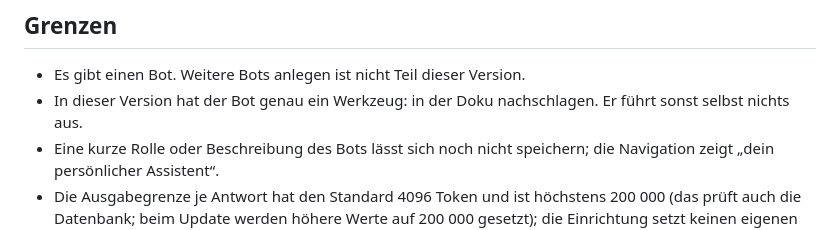
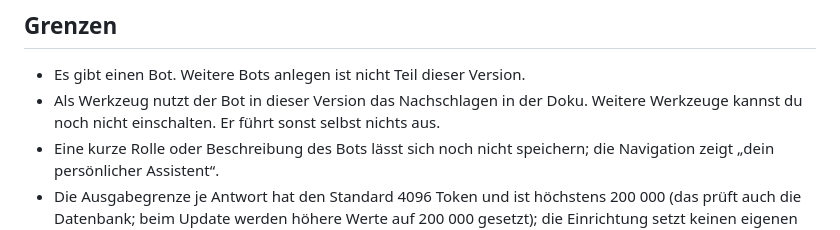
Before and after one commit to oliverhees/paibot, a Markdown page: docs/funktion-bot.md, the part around the change. Drawn GitHub-style.

Commit message:
Text: Satz zu weiteren Werkzeugen auf „Was dein Bot darf“ wahr gefasst, Doku, Test und Bild (#74)

```diff
--- a/docs/funktion-bot.md
+++ b/docs/funktion-bot.md
@@ -68,7 +68,7 @@ Die Bilder zu den einzelnen Schritten stehen oben in der Anleitung (Beispiel-Dat
 ## Grenzen
 
 - Es gibt einen Bot. Weitere Bots anlegen ist nicht Teil dieser Version.
-- In dieser Version hat der Bot genau ein Werkzeug: in der Doku nachschlagen. Er führt sonst selbst nichts aus.
+- Als Werkzeug nutzt der Bot in dieser Version das Nachschlagen in der Doku. Weitere Werkzeuge kannst du noch nicht einschalten. Er führt sonst selbst nichts aus.
 - Eine kurze Rolle oder Beschreibung des Bots lässt sich noch nicht speichern; die Navigation zeigt „dein persönlicher Assistent“.
 - Die Ausgabegrenze je Antwort hat den Standard 4096 Token und ist höchstens 200 000 (das prüft auch die Datenbank; beim Update werden höhere Werte auf 200 000 gesetzt); die Einrichtung setzt keinen eigenen Wert. Die Seite „Bot“ zeigt sie nicht und bietet kein Feld dafür; beim Speichern schickt sie den gespeicherten Wert unverändert zurück. Ändern lässt sie sich in dieser Version nur über die Schnittstelle der App (`PUT /api/bot`).
 
```
Also changed, not shown: docs/funktion-chat.md (+1 -1 lines), docs/assets/screenshots/bot-darf.png, 2 other files.
